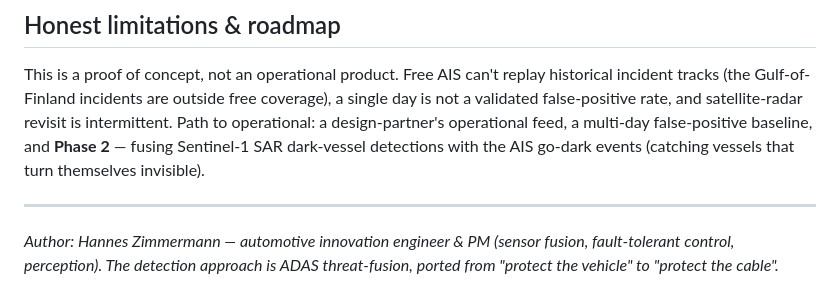
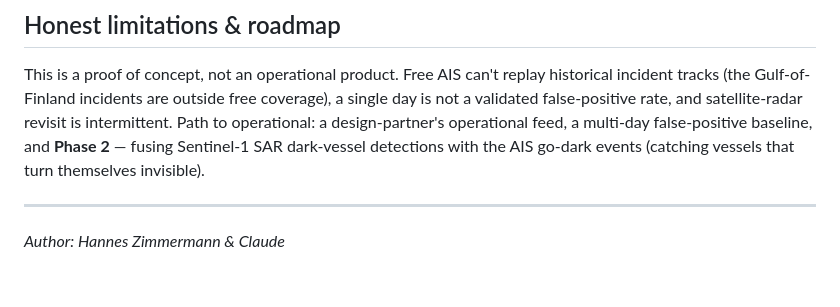
Before and after one commit to Jaskar321/seabed-sentinel, a Markdown page: README.md, the part around the change. Drawn GitHub-style.

Commit message:
Revise author credits in README
Updated author information in README.

```diff
--- a/README.md
+++ b/README.md
@@ -121,6 +121,4 @@ themselves invisible).
 
 ---
 
-*Author: Hannes Zimmermann — automotive innovation engineer & PM (sensor fusion, fault-tolerant
-control, perception). The detection approach is ADAS threat-fusion, ported from "protect the
-vehicle" to "protect the cable".*
+*Author: Hannes Zimmermann & Claude*
```
